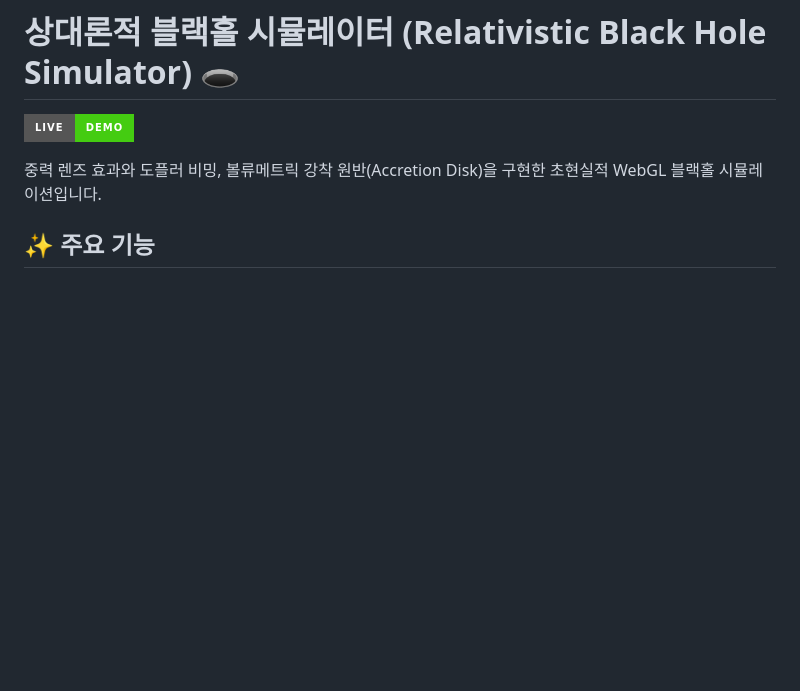
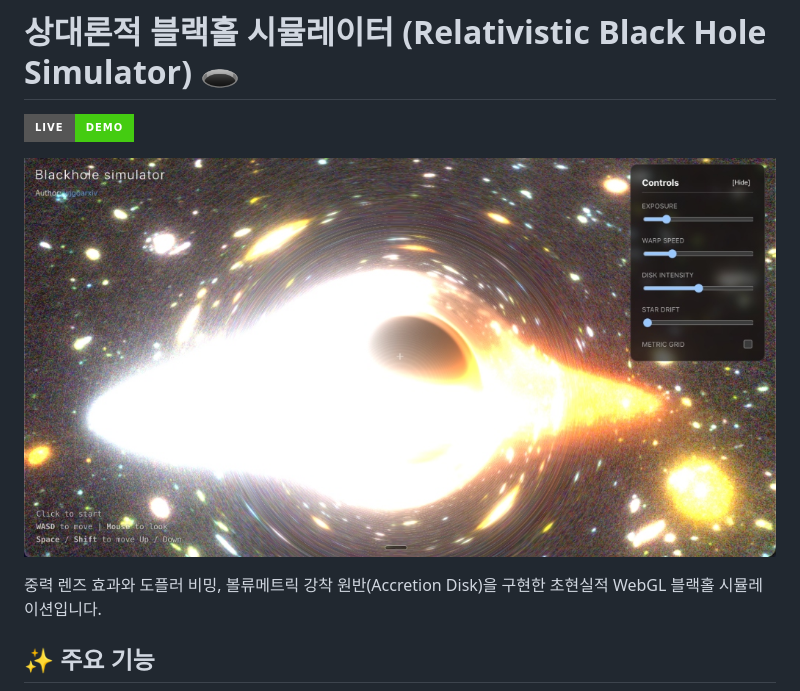
Before and after one commit to wjgoarxiv/blackhole-simulator, a Markdown page: README_KO.md, the part around the change. Drawn GitHub-style; pictures changed too: public/preview.jpg (added); badges without logos; blank space fills up the shorter version.

```diff
--- a/README_KO.md
+++ b/README_KO.md
@@ -1,6 +1,8 @@
 # 상대론적 블랙홀 시뮬레이터 (Relativistic Black Hole Simulator) 🕳️
 
 [![Live Demo](https://img.shields.io/badge/Live-Demo-brightgreen?style=for-the-badge&logo=googlechrome&logoColor=white)](https://wjgoarxiv.github.io/blackhole-simulator/)
+
+![Blackhole Simulator Preview](public/preview.jpg)
 
 중력 렌즈 효과와 도플러 비밍, 볼류메트릭 강착 원반(Accretion Disk)을 구현한 초현실적 WebGL 블랙홀 시뮬레이션입니다.
 
```
Also changed, not shown: README.md (+2 -0 lines).
